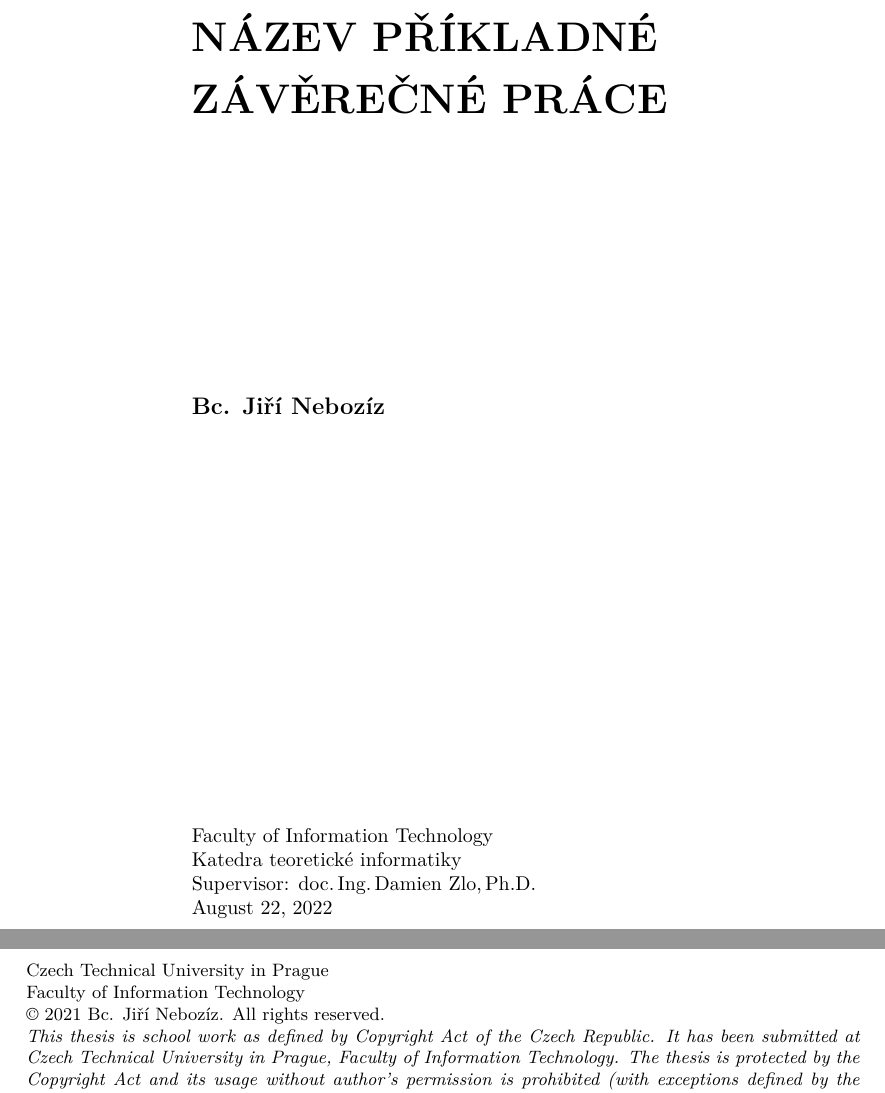
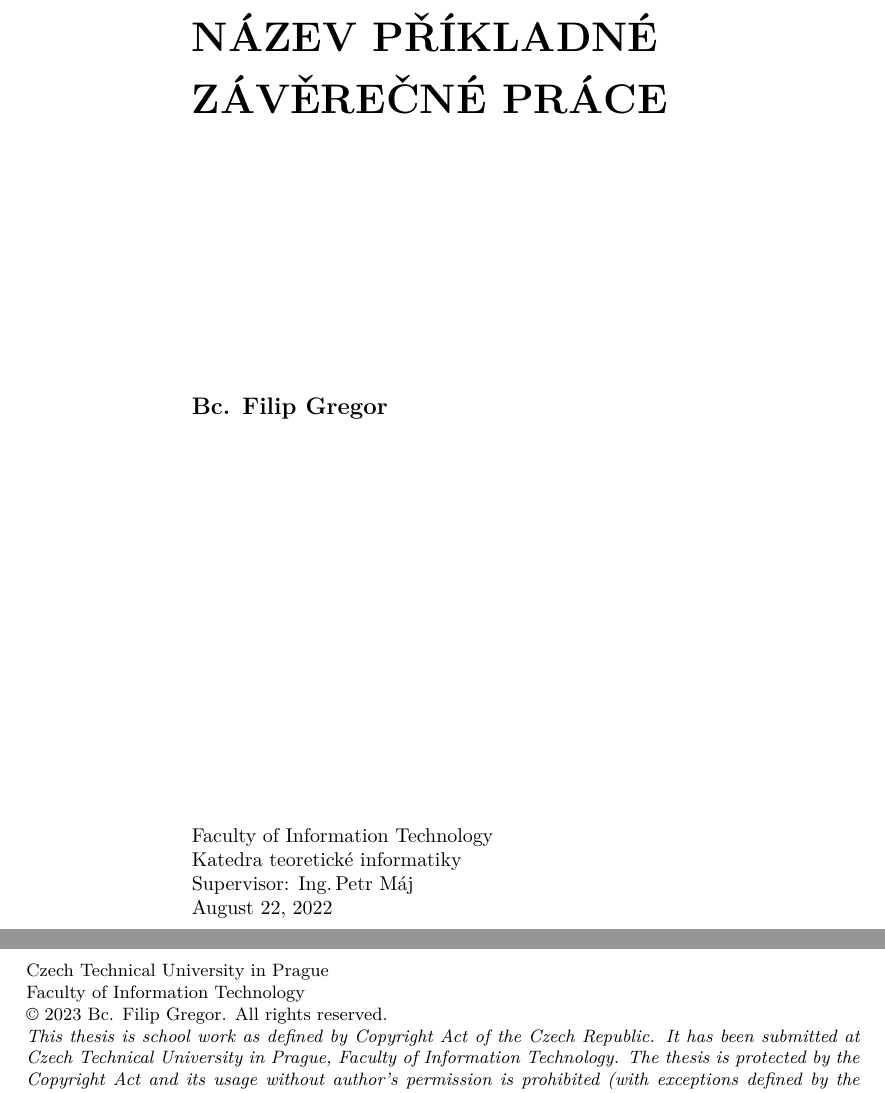
Before and after one commit to Gregofi/thesis, a LaTeX thesis (ctufit-thesis.tex): two parts of pages 3 and 4 of 25, joined at a grey line, cut so that both start at the same text. Compiled offline with pdfLaTeX.

Commit message:
Modify presets of main

```diff
--- a/ctufit-thesis.tex
+++ b/ctufit-thesis.tex
@@ -35,12 +35,12 @@
 % FILL IN THIS INFORMATION
 %%%%%%%%%%%%%%%%%%%%%%%%%%%%%%%%%%
 \ctufittitle{Název příkladné závěrečné práce} % replace with the title of your thesis
-\ctufitauthorfull{Bc. Jiří Nebozíz} % replace with your full name (first name(s) and then family name(s) / surname(s)) including academic degrees
-\ctufitauthorsurnames{Nebozíz} % replace with your surname(s) / family name(s)
-\ctufitauthorgivennames{Jiří} % replace with your first name(s) / given name(s)
-\ctufitsupervisor{doc.\,Ing.\,Damien Zlo,\,Ph.D.} % replace with name of your supervisor/advisor (include academic degrees)
+\ctufitauthorfull{Bc. Filip Gregor} % replace with your full name (first name(s) and then family name(s) / surname(s)) including academic degrees
+\ctufitauthorsurnames{Gregor} % replace with your surname(s) / family name(s)
+\ctufitauthorgivennames{Filip} % replace with your first name(s) / given name(s)
+\ctufitsupervisor{Ing.\,Petr Máj} % replace with name of your supervisor/advisor (include academic degrees)
 \ctufitdepartment{Katedra teoretické informatiky} % replace with the department of your defence
-\ctufityear{2021} % replace with the year of your defence
+\ctufityear{2023} % replace with the year of your defence
 \ctufitdeclarationplace{Praze} % replace with the place where you sign the declaration
 \ctufitdeclarationdate{\today} % replace with the date of signature of the declaration
 \ctufitabstractCZE{Fill in abstract of this thesis in Czech language. Class aptent taciti sociosqu ad litora torquent per conubia nostra, per inceptos hymenaeos. Cras pede libero, dapibus nec, pretium sit amet, tempor quis. Sed vel lectus. Donec odio tempus molestie, porttitor ut, iaculis quis, sem. Suspendisse sagittis ultrices augue.}
```
Also changed, not shown: ctufit-thesis.tex (18 more changed lines). Lines whose indentation alone changed are shown as unchanged.
